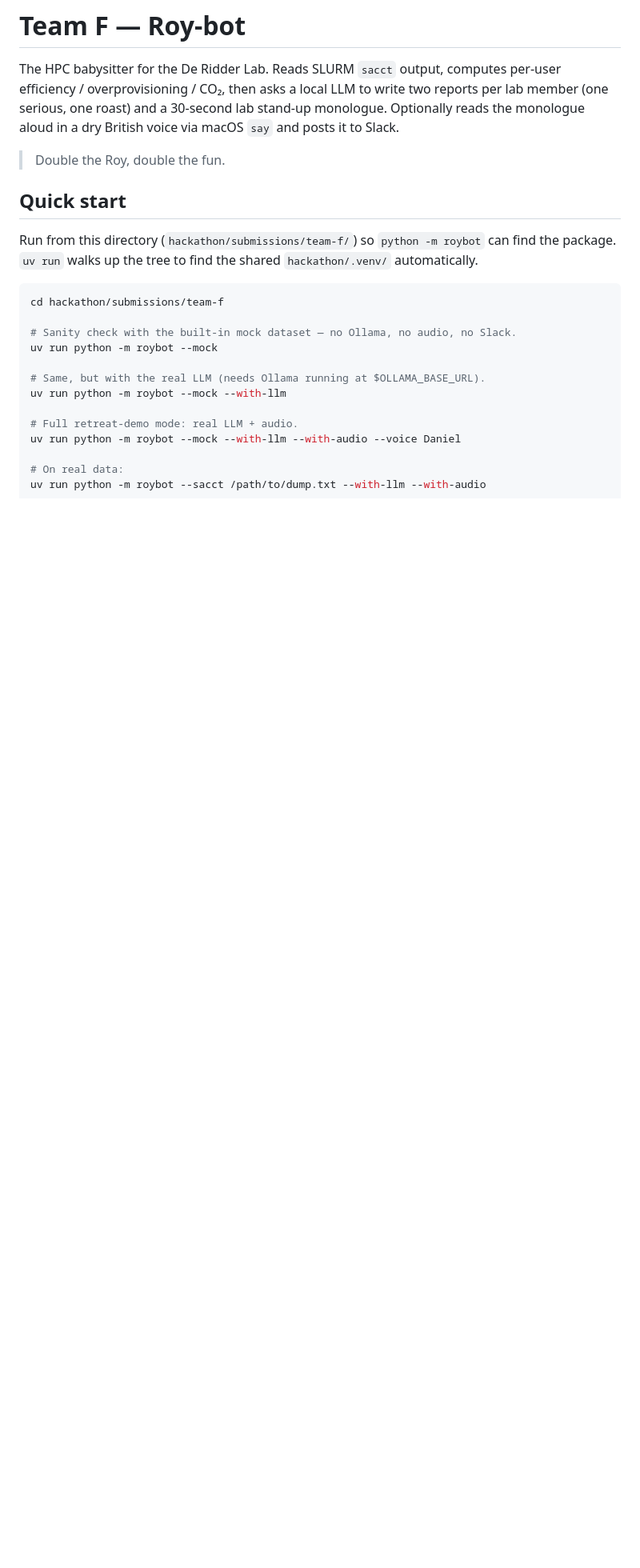
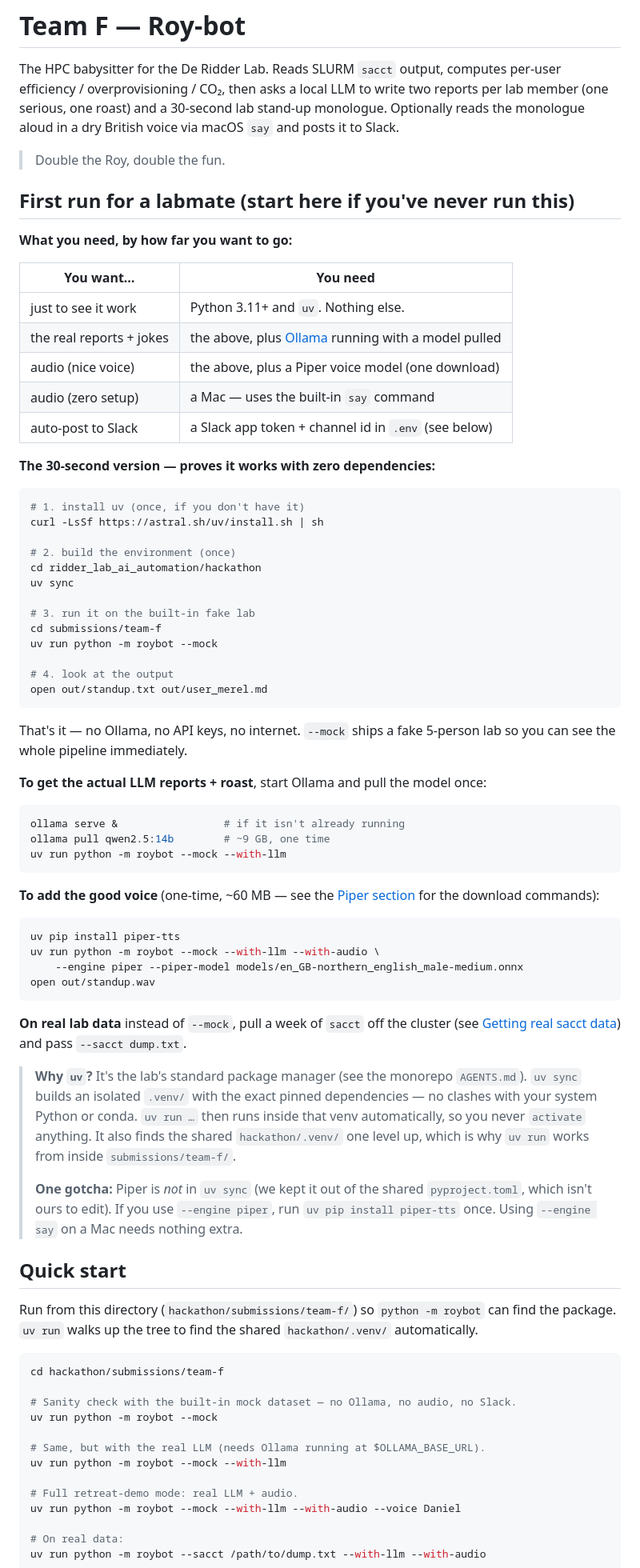
Before and after one commit to DieStok/ridder_lab_retreat_ai_hackathon_2026, a Markdown page: submissions/team-f/README.md, the part around the change. Shown at 80% size. GitHub-like rendering; blank space fills up the shorter version.

Commit message:
[team-f] README: add "First run for a labmate" quickstart
Cold-start section for someone who has never run RoboRoy: a
need-by-ambition-level table, a zero-dependency 30-second path, and the
incremental steps to add the LLM / Piper voice / real data. Explains why
uv and flags the piper-tts gotcha up front.

Co-Authored-By: Claude Opus 4.7 (1M context) <noreply@anthropic.com>

````diff
--- a/submissions/team-f/README.md
+++ b/submissions/team-f/README.md
@@ -7,6 +7,71 @@ stand-up monologue. Optionally reads the monologue aloud in a dry British
 voice via macOS `say` and posts it to Slack.
 
 > Double the Roy, double the fun.
+
+## First run for a labmate (start here if you've never run this)
+
+**What you need, by how far you want to go:**
+
+| You want… | You need |
+|---|---|
+| just to see it work | Python 3.11+ and `uv`. Nothing else. |
+| the real reports + jokes | the above, plus [Ollama](https://ollama.com) running with a model pulled |
+| audio (nice voice) | the above, plus a Piper voice model (one download) |
+| audio (zero setup) | a Mac — uses the built-in `say` command |
+| auto-post to Slack | a Slack app token + channel id in `.env` (see below) |
+
+**The 30-second version — proves it works with zero dependencies:**
+
+```bash
+# 1. install uv (once, if you don't have it)
+curl -LsSf https://astral.sh/uv/install.sh | sh
+
+# 2. build the environment (once)
+cd ridder_lab_ai_automation/hackathon
+uv sync
+
+# 3. run it on the built-in fake lab
+cd submissions/team-f
+uv run python -m roybot --mock
+
+# 4. look at the output
+open out/standup.txt out/user_merel.md
+```
+
+That's it — no Ollama, no API keys, no internet. `--mock` ships a fake 5-person
+lab so you can see the whole pipeline immediately.
+
+**To get the actual LLM reports + roast**, start Ollama and pull the model once:
+
+```bash
+ollama serve &                 # if it isn't already running
+ollama pull qwen2.5:14b        # ~9 GB, one time
+uv run python -m roybot --mock --with-llm
+```
+
+**To add the good voice** (one-time, ~60 MB — see the [Piper section](#piper-local-open-source-much-more-natural)
+for the download commands):
+
+```bash
+uv pip install piper-tts
+uv run python -m roybot --mock --with-llm --with-audio \
+    --engine piper --piper-model models/en_GB-northern_english_male-medium.onnx
+open out/standup.wav
+```
+
+**On real lab data** instead of `--mock`, pull a week of `sacct` off the cluster
+(see [Getting real sacct data](#getting-real-sacct-data)) and pass `--sacct dump.txt`.
+
+> **Why `uv`?** It's the lab's standard package manager (see the monorepo
+> `AGENTS.md`). `uv sync` builds an isolated `.venv/` with the exact pinned
+> dependencies — no clashes with your system Python or conda. `uv run …` then
+> runs inside that venv automatically, so you never `activate` anything. It also
+> finds the shared `hackathon/.venv/` one level up, which is why `uv run` works
+> from inside `submissions/team-f/`.
+>
+> **One gotcha:** Piper is *not* in `uv sync` (we kept it out of the shared
+> `pyproject.toml`, which isn't ours to edit). If you use `--engine piper`, run
+> `uv pip install piper-tts` once. Using `--engine say` on a Mac needs nothing extra.
 
 ## Quick start
 
````
